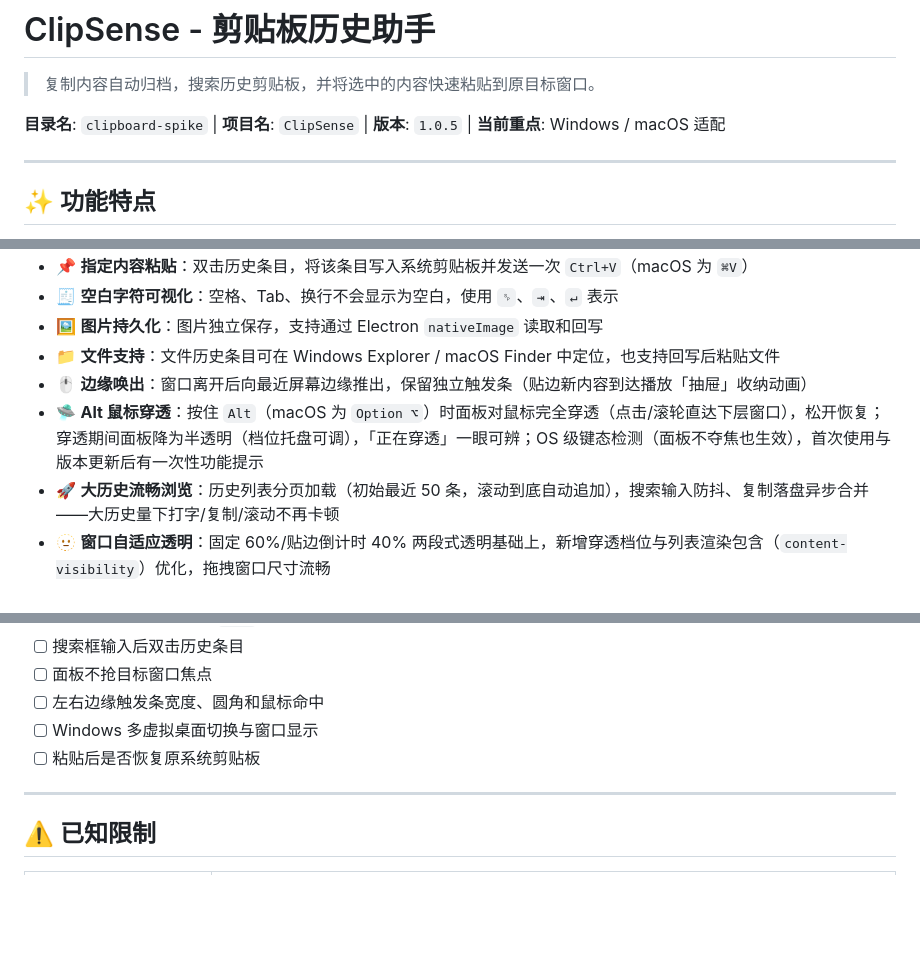
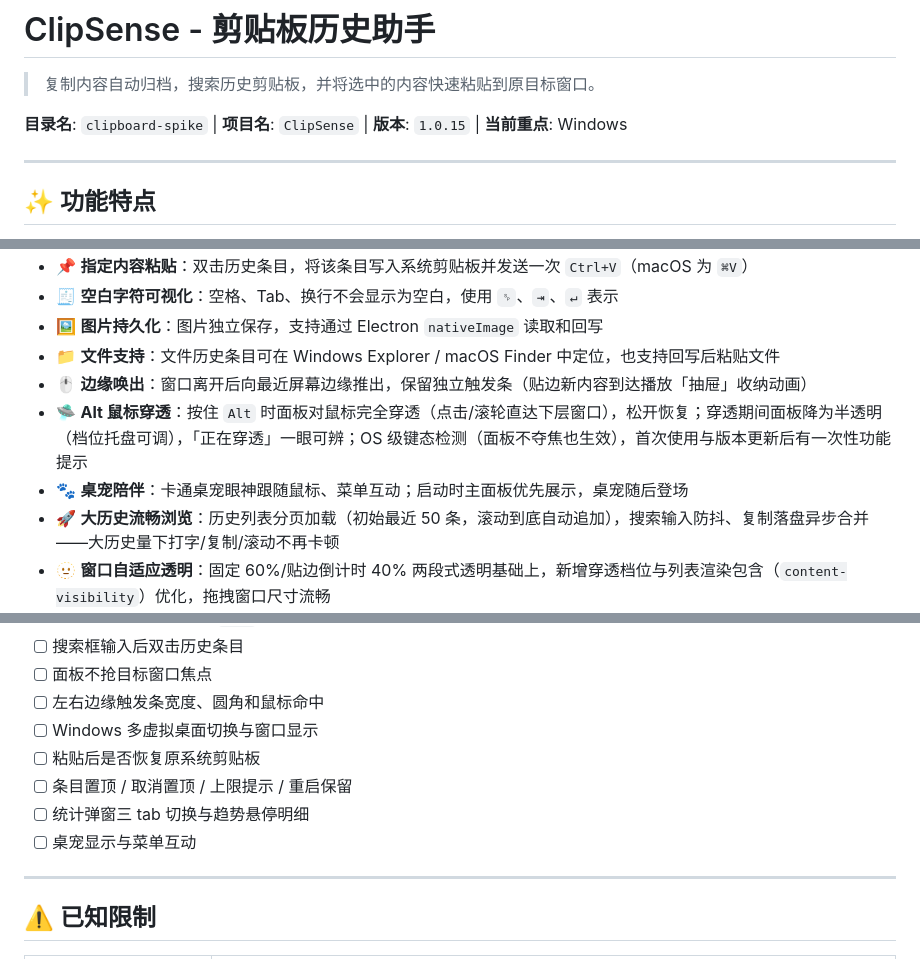
Before and after one commit to holdyounger/ClipSense, a Markdown page: README.md, 3 parts joined by grey strips. Rendered like a GitHub page; blank space fills up the shorter version.

```diff
--- a/README.md
+++ b/README.md
@@ -2,7 +2,7 @@
 
 > 复制内容自动归档，搜索历史剪贴板，并将选中的内容快速粘贴到原目标窗口。
 
-**目录名**: `clipboard-spike` | **项目名**: `ClipSense` | **版本**: `1.0.5` | **当前重点**: Windows / macOS 适配
+**目录名**: `clipboard-spike` | **项目名**: `ClipSense` | **版本**: `1.0.15` | **当前重点**: Windows
 
 ---
 
@@ -19,7 +19,8 @@
 - 🖼️ **图片持久化**：图片独立保存，支持通过 Electron `nativeImage` 读取和回写
 - 📁 **文件支持**：文件历史条目可在 Windows Explorer / macOS Finder 中定位，也支持回写后粘贴文件
 - 🖱️ **边缘唤出**：窗口离开后向最近屏幕边缘推出，保留独立触发条（贴边新内容到达播放「抽屉」收纳动画）
-- 🛸 **Alt 鼠标穿透**：按住 `Alt`（macOS 为 `Option ⌥`）时面板对鼠标完全穿透（点击/滚轮直达下层窗口），松开恢复；穿透期间面板降为半透明（档位托盘可调），「正在穿透」一眼可辨；OS 级键态检测（面板不夺焦也生效），首次使用与版本更新后有一次性功能提示
+- 🛸 **Alt 鼠标穿透**：按住 `Alt` 时面板对鼠标完全穿透（点击/滚轮直达下层窗口），松开恢复；穿透期间面板降为半透明（档位托盘可调），「正在穿透」一眼可辨；OS 级键态检测（面板不夺焦也生效），首次使用与版本更新后有一次性功能提示
+- 🐾 **桌宠陪伴**：卡通桌宠眼神跟随鼠标、菜单互动；启动时主面板优先展示，桌宠随后登场
 - 🚀 **大历史流畅浏览**：历史列表分页加载（初始最近 50 条，滚动到底自动追加），搜索输入防抖、复制落盘异步合并——大历史量下打字/复制/滚动不再卡顿
 - 🫥 **窗口自适应透明**：固定 60%/贴边倒计时 40% 两段式透明基础上，新增穿透档位与列表渲染包含（`content-visibility`）优化，拖拽窗口尺寸流畅
 - ⏱️ **自动隐藏**：鼠标离开面板后按倒计时自动隐藏，默认约 `3 秒`，倒计时随固定按钮环形进度展示
@@ -371,6 +384,9 @@ npm run build:win
 - [ ] 左右边缘触发条宽度、圆角和鼠标命中
 - [ ] Windows 多虚拟桌面切换与窗口显示
 - [ ] 粘贴后是否恢复原系统剪贴板
+- [ ] 条目置顶 / 取消置顶 / 上限提示 / 重启保留
+- [ ] 统计弹窗三 tab 切换与趋势悬停明细
+- [ ] 桌宠显示与菜单互动
 
 ---
 
```
Also changed, not shown: other parts of README.md (+58 -40 lines).
